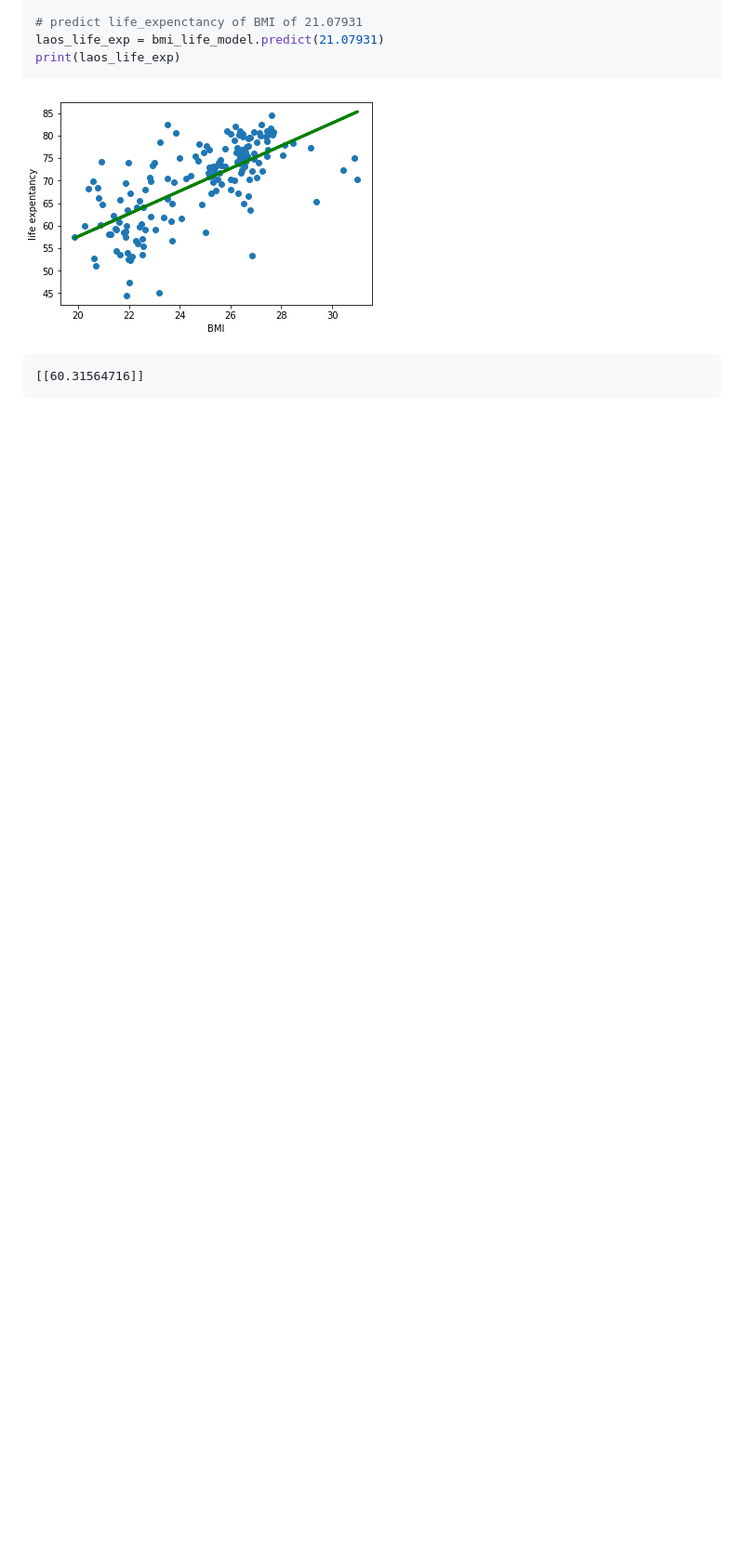
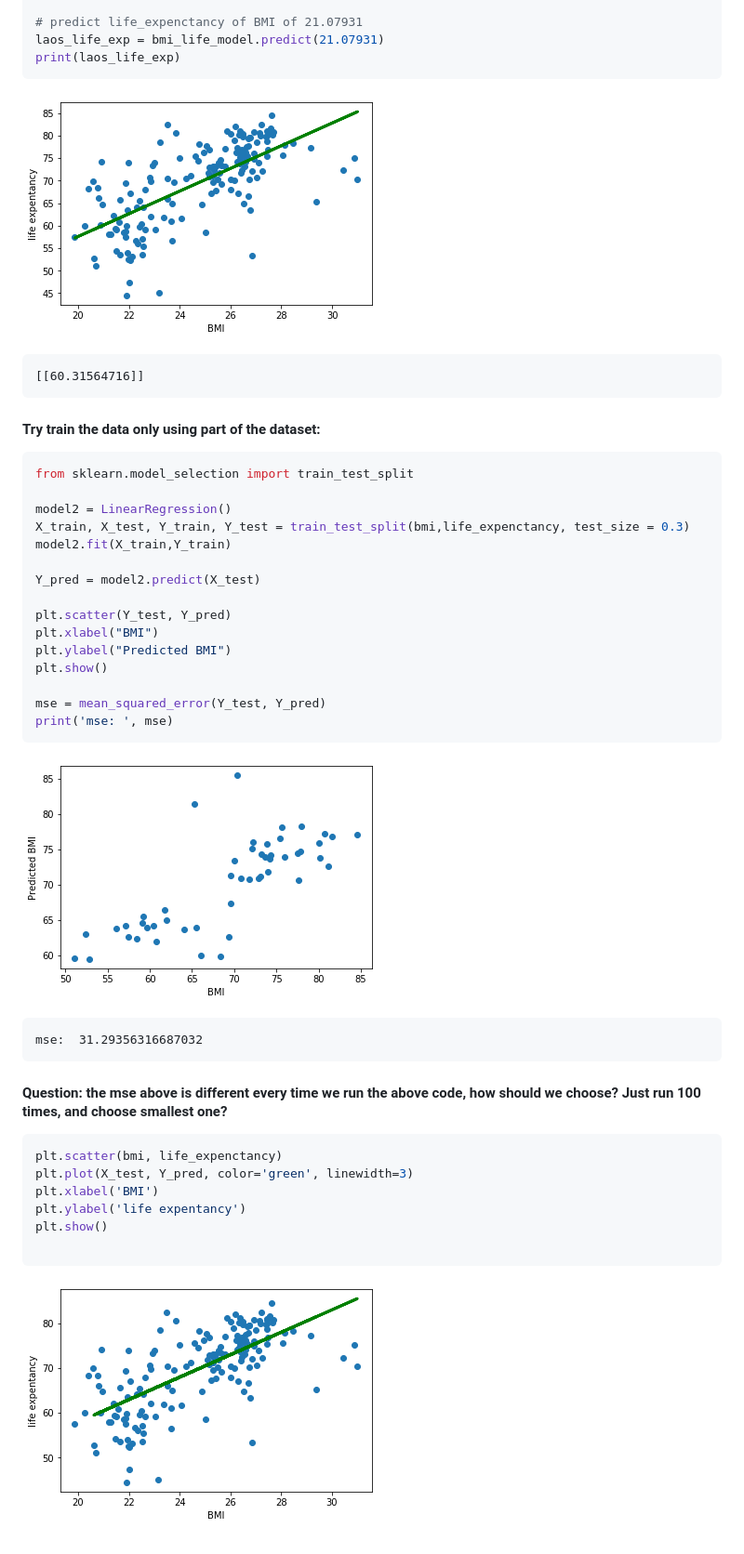
Before and after one commit to dylan-shao/ML-DS-Udacity_Data_Scientist_Nanodegree, a Markdown page: LinearRegression_singleVariable/README.md, the part around the change. Shown: that part at 93% size. Drawn GitHub-style; pictures changed too: LinearRegression_singleVariable/output_4_0.png (added), LinearRegression_singleVariable/output_6_0.png (added); blank space fills up the shorter version.

````diff
--- a/LinearRegression_singleVariable/README.md
+++ b/LinearRegression_singleVariable/README.md
@@ -66,3 +66,47 @@ print(laos_life_exp)
 
 
     [[60.31564716]]
+
+
+#### Try train the data only using part of the dataset:
+
+
+```python
+from sklearn.model_selection import train_test_split
+
+model2 = LinearRegression()
+X_train, X_test, Y_train, Y_test = train_test_split(bmi,life_expenctancy, test_size = 0.3)
+model2.fit(X_train,Y_train)
+
+Y_pred = model2.predict(X_test)
+
+plt.scatter(Y_test, Y_pred)
+plt.xlabel("BMI")
+plt.ylabel("Predicted BMI")
+plt.show()
+
+mse = mean_squared_error(Y_test, Y_pred)
+print('mse: ', mse)
+```
+
+
+![png](output_4_0.png)
+
+
+    mse:  31.29356316687032
+
+
+####  Question: the mse above is different every time we run the above code, how should we choose? Just run 100 times, and choose smallest one?
+
+
+```python
+plt.scatter(bmi, life_expenctancy)
+plt.plot(X_test, Y_pred, color='green', linewidth=3)
+plt.xlabel('BMI')
+plt.ylabel('life expentancy')
+plt.show()
+
+```
+
+
+![png](output_6_0.png)
````
Also changed, not shown: 2 other files.
